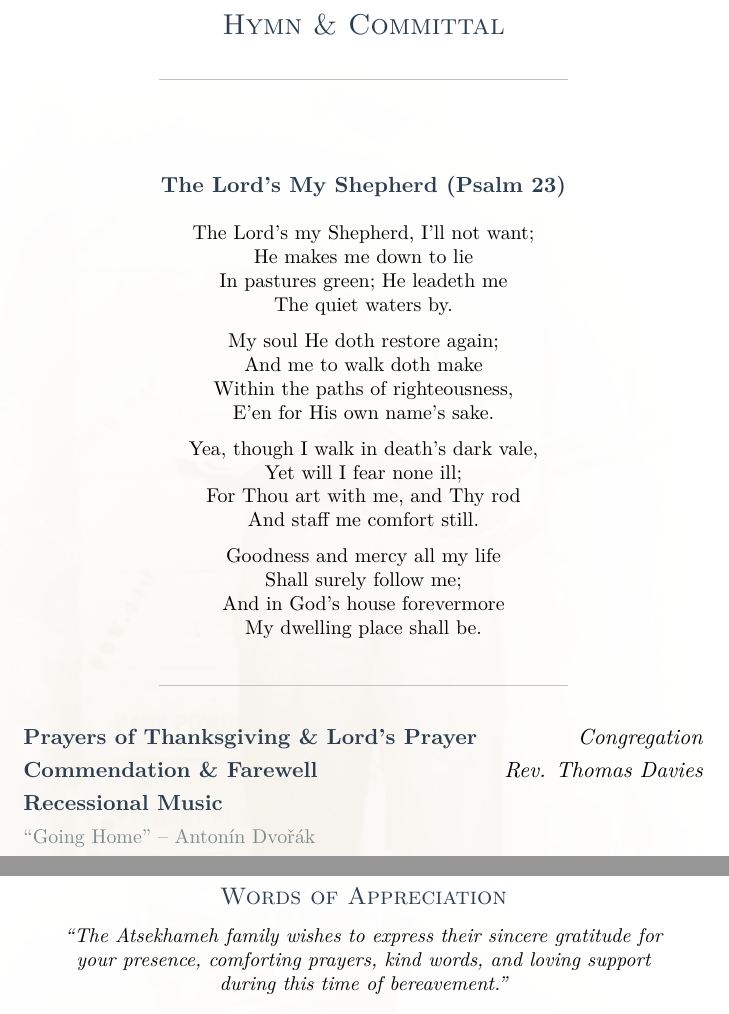
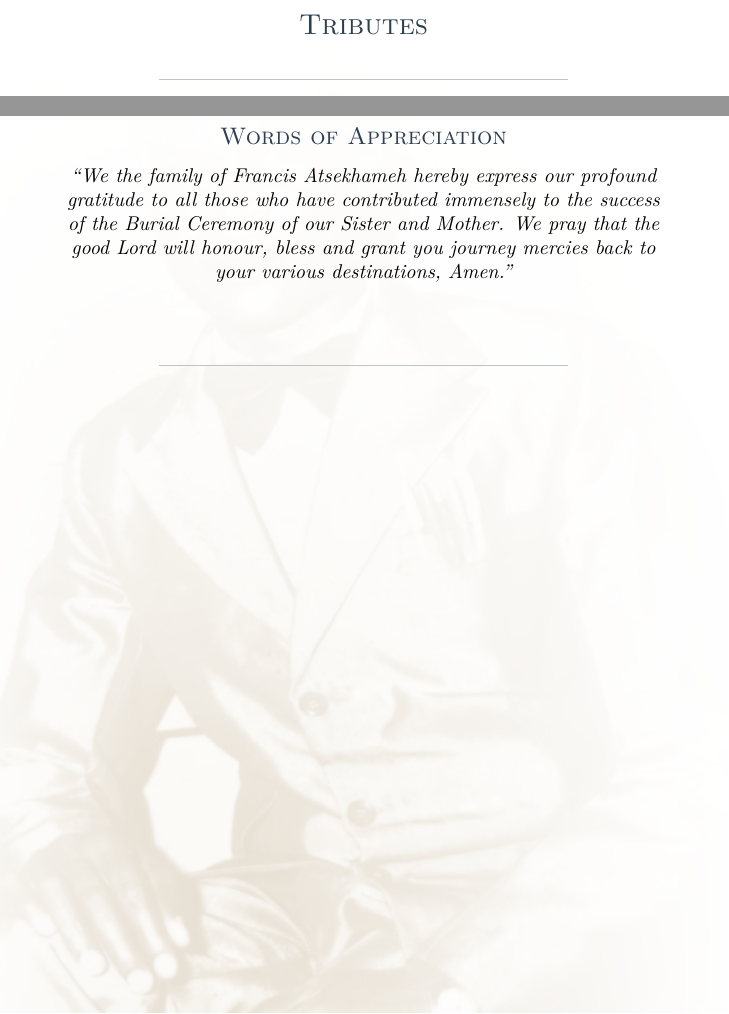
Before and after one commit to achinwo/franco-nero-funeral, a LaTeX document (main.tex, which reads sections/08-tribute.tex, sections/09-backcover.tex): two parts of pages 29 and 30 of 30, joined at a grey line, cut at the place of the change. Compiled offline with pdfLaTeX.

Commit message:
- updated tributes section

```diff
--- a/sections/08-tribute.tex
+++ b/sections/08-tribute.tex
@@ -1,47 +1,16 @@
 %! TeX root = ../main.tex
-\label{toc:committal}
-\setsectiontitle{Hymn \& Committal}
+\label{toc:tribute}
+\setsectiontitle{Tributes}
 
 \pageghost{ghost-ledger-lo}
 
 \begin{center}
-  {\Large\scshape\color{primary} Hymn \& Committal}
+  {\Large\scshape\color{primary} Tributes}
   \thinseparator
 \end{center}
 
 \vspace{2mm}
 
-\begin{center}
-  \textbf{\color{primary} The Lord's My Shepherd (Psalm 23)}
-\end{center}
 
-\begin{center}\small
-  The Lord’s my Shepherd, I’ll not want;\\
-  He makes me down to lie\\
-  In pastures green; He leadeth me\\
-  The quiet waters by.\\[6pt]
-
-  My soul He doth restore again;\\
-  And me to walk doth make\\
-  Within the paths of righteousness,\\
-  E'en for His own name's sake.\\[6pt]
-
-  Yea, though I walk in death’s dark vale,\\
-  Yet will I fear none ill;\\
-  For Thou art with me, and Thy rod\\
-  And staff me comfort still.\\[6pt]
-
-  Goodness and mercy all my life\\
-  Shall surely follow me;\\
-  And in God’s house forevermore\\
-  My dwelling place shall be.
-\end{center}
-
-\thinseparator
-
-\serviceitem{Prayers of Thanksgiving \& Lord's Prayer}{Congregation}
-\serviceitem{Commendation \& Farewell}{Rev. Thomas Davies}
-\serviceitem{Recessional Music}{}
-\servicedesc{``Going Home'' -- Antonín Dvořák}
 
 \vfill
--- a/sections/09-backcover.tex
+++ b/sections/09-backcover.tex
@@ -13,7 +13,14 @@
   \vspace{4mm}
   \begin{minipage}{0.88\linewidth}
     \centering\small\itshape
-    ``The Atsekhameh family wishes to express their sincere gratitude for your presence, comforting prayers, kind words, and loving support during this time of bereavement.''
+    ``We the family of Francis Atsekhameh hereby express
+our profound gratitude to all those who
+have contributed immensely to the success
+of the Burial Ceremony of our Sister
+and Mother. We pray that the good Lord
+will honour, bless and grant you
+journey mercies back to your
+various destinations, Amen.''
   \end{minipage}
 
   \vspace{10mm}
```
Also changed, not shown: sections/02-toc.tex (+1 -1 lines), sections/09-backcover.tex (19 more changed lines).
